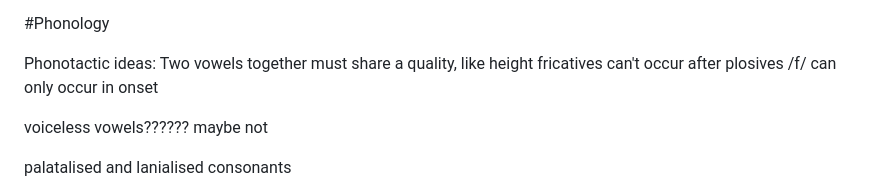
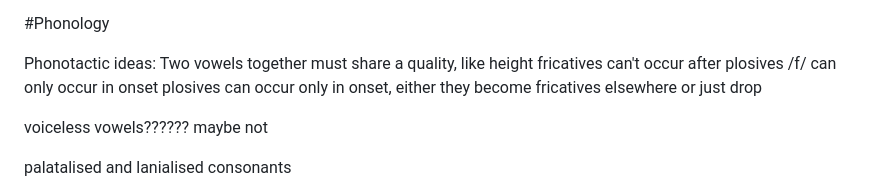
Before and after one commit to GriaineigisO/Griaineigis-s-Language-Generator, a Markdown page: notes.md, the part around the change. GitHub-like rendering.

```diff
--- a/notes.md
+++ b/notes.md
@@ -7,6 +7,7 @@ Phonotactic ideas:
 Two vowels together must share a quality, like height
 fricatives can't occur after plosives
 /f/ can only occur in onset
+plosives can occur only in onset, either they become fricatives elsewhere or just drop
 
 
 voiceless vowels?????? maybe not
```
